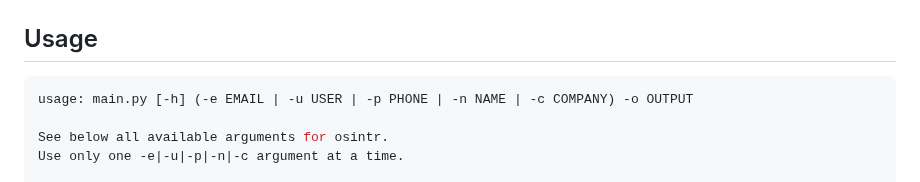
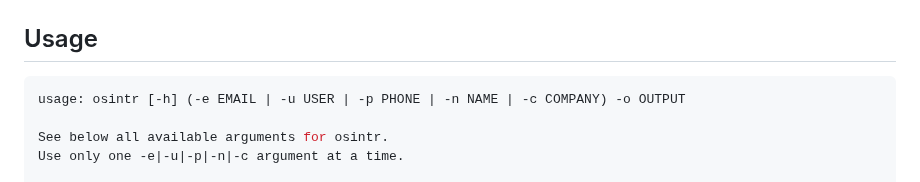
Before and after one commit to 0SINTr/osintr, a Markdown page: README.md, the part around the change. Rendered like a GitHub page.

````diff
--- a/README.md
+++ b/README.md
@@ -112,7 +112,7 @@ python -m pip install .
 ## Usage
 
 ```bash
-usage: main.py [-h] (-e EMAIL | -u USER | -p PHONE | -n NAME | -c COMPANY) -o OUTPUT
+usage: osintr [-h] (-e EMAIL | -u USER | -p PHONE | -n NAME | -c COMPANY) -o OUTPUT
 
 See below all available arguments for osintr.
 Use only one -e|-u|-p|-n|-c argument at a time.
````
